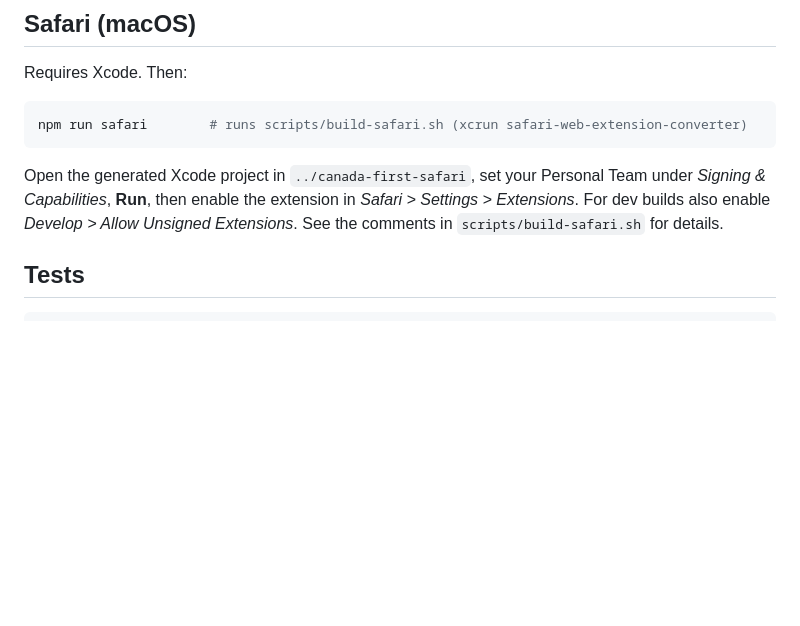
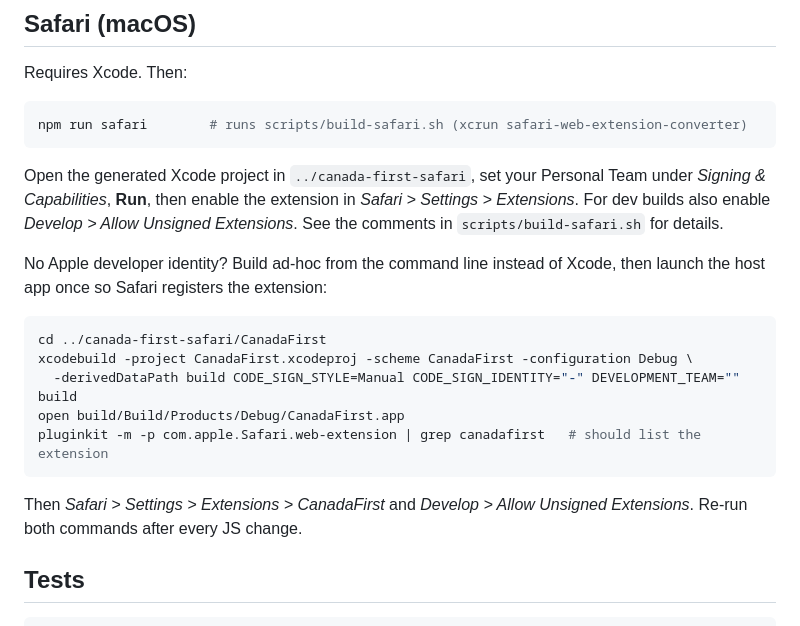
Before and after one commit to BlockZero-Studio/canada-first, a Markdown page: docs/DEVELOPMENT.md, the part around the change. GitHub-like rendering; blank space fills up the shorter version.

Commit message:
docs: ad-hoc Safari build path without a developer identity
Co-Authored-By: Claude Fable 5.1 <noreply@anthropic.com>

````diff
--- a/docs/DEVELOPMENT.md
+++ b/docs/DEVELOPMENT.md
@@ -31,6 +31,20 @@ Team under *Signing & Capabilities*, **Run**, then enable the extension in
 *Safari > Settings > Extensions*. For dev builds also enable
 *Develop > Allow Unsigned Extensions*. See the comments in
 `scripts/build-safari.sh` for details.
+
+No Apple developer identity? Build ad-hoc from the command line instead of
+Xcode, then launch the host app once so Safari registers the extension:
+
+```sh
+cd ../canada-first-safari/CanadaFirst
+xcodebuild -project CanadaFirst.xcodeproj -scheme CanadaFirst -configuration Debug \
+  -derivedDataPath build CODE_SIGN_STYLE=Manual CODE_SIGN_IDENTITY="-" DEVELOPMENT_TEAM="" build
+open build/Build/Products/Debug/CanadaFirst.app
+pluginkit -m -p com.apple.Safari.web-extension | grep canadafirst   # should list the extension
+```
+
+Then *Safari > Settings > Extensions > CanadaFirst* and *Develop > Allow
+Unsigned Extensions*. Re-run both commands after every JS change.
 
 ## Tests
 
````
